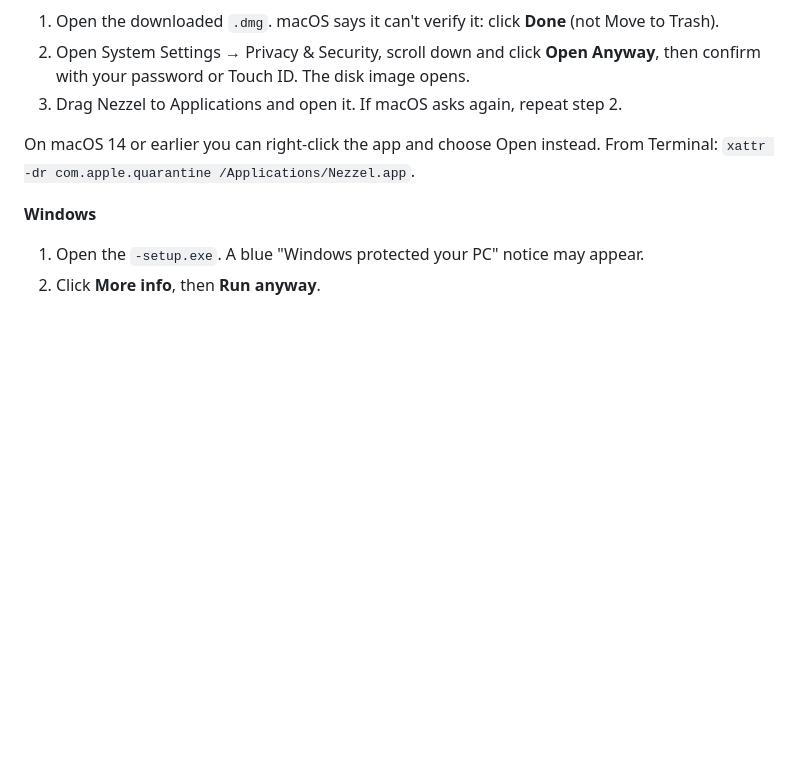
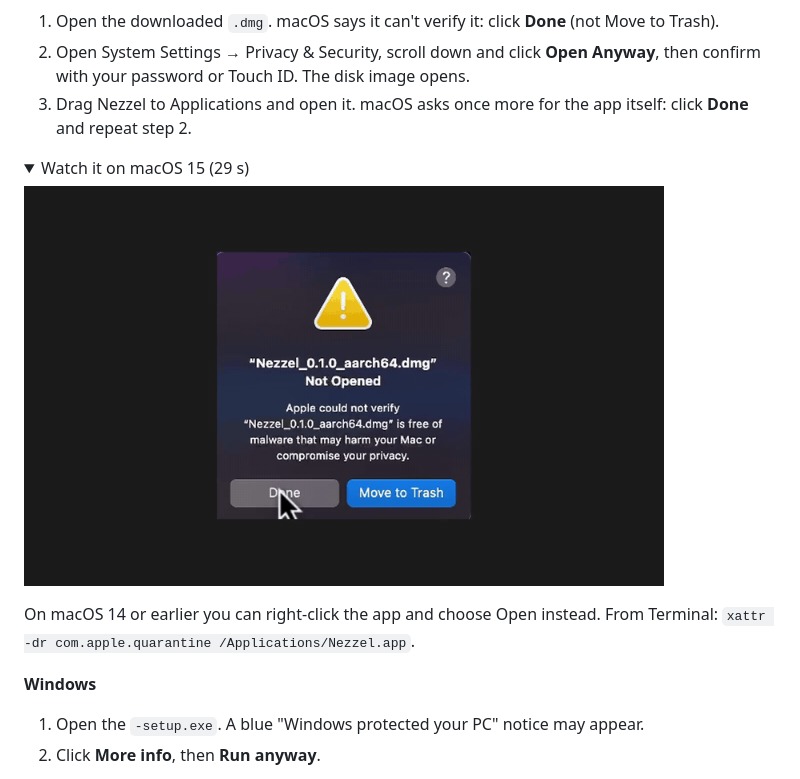
Before and after one commit to ahmed-abdat/nezzel-desktop, a Markdown page: README.md, the part around the change. Rendered like a GitHub page; pictures changed too: .github/assets/install-macos.gif (added); folded sections open; blank space fills up the shorter version.

```diff
--- a/README.md
+++ b/README.md
@@ -59,7 +59,14 @@ The app isn't code-signed yet, so macOS and Windows ask once before it opens. Th
 
 1. Open the downloaded `.dmg`. macOS says it can't verify it: click **Done** (not Move to Trash).
 2. Open System Settings → Privacy & Security, scroll down and click **Open Anyway**, then confirm with your password or Touch ID. The disk image opens.
-3. Drag Nezzel to Applications and open it. If macOS asks again, repeat step 2.
+3. Drag Nezzel to Applications and open it. macOS asks once more for the app itself: click **Done** and repeat step 2.
+
+<details>
+<summary>Watch it on macOS 15 (29 s)</summary>
+
+<img src=".github/assets/install-macos.gif" width="640" alt="Installing Nezzel on macOS 15: the downloaded disk image is opened and macOS says it was not opened, Done is clicked, Open Anyway is clicked in Privacy & Security and confirmed, Nezzel is dragged to Applications, the same notice and Open Anyway repeat for the app, then Nezzel opens.">
+
+</details>
 
 On macOS 14 or earlier you can right-click the app and choose Open instead. From Terminal: `xattr -dr com.apple.quarantine /Applications/Nezzel.app`.
 
```
Also changed, not shown: 9 other files.
